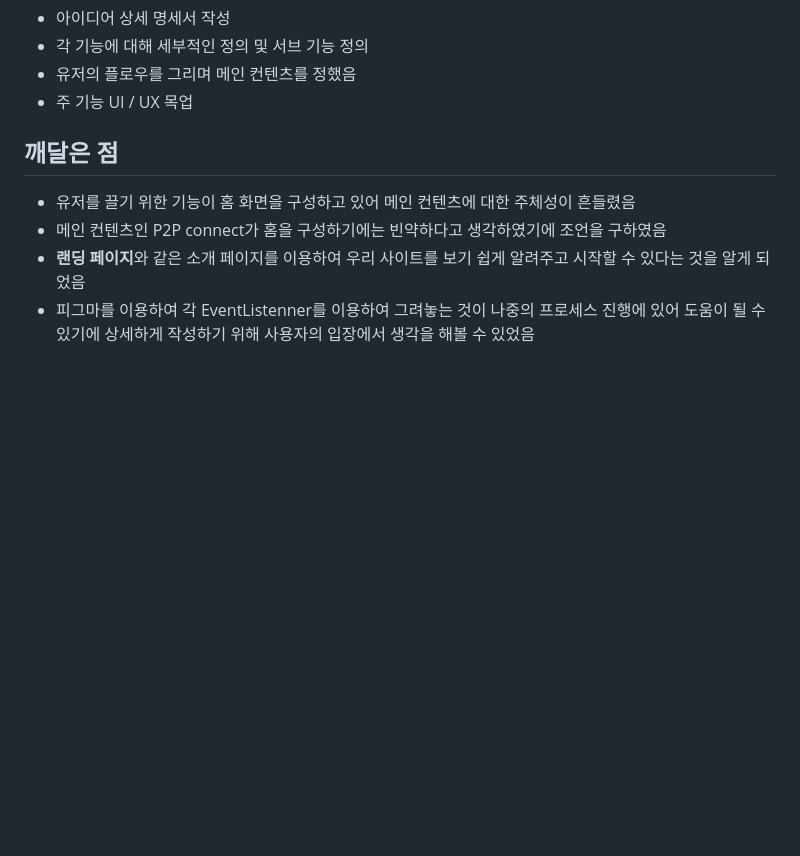
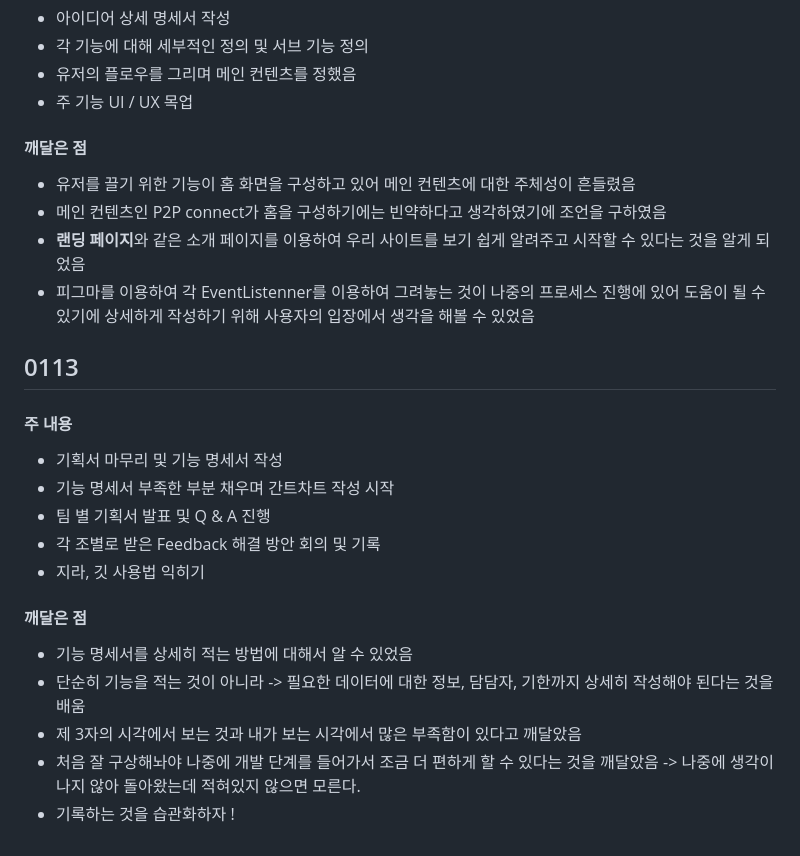
Before and after one commit to sungwookoo/Trudy, a Markdown page: TIL/천현태/README.md, the part around the change. Rendered like a GitHub page; blank space fills up the shorter version.

Commit message:
0113_TIL

```diff
--- a/TIL/천현태/README.md
+++ b/TIL/천현태/README.md
@@ -68,9 +68,31 @@
 
 
 
-## 깨달은 점
+#### 깨달은 점
 
 - 유저를 끌기 위한 기능이 홈 화면을 구성하고 있어 메인 컨텐츠에 대한 주체성이 흔들렸음
 - 메인 컨텐츠인 P2P connect가 홈을 구성하기에는 빈약하다고 생각하였기에 조언을 구하였음
 - **랜딩 페이지**와 같은 소개 페이지를 이용하여 우리 사이트를 보기 쉽게 알려주고 시작할 수 있다는 것을 알게 되었음
 - 피그마를 이용하여 각 EventListenner를 이용하여 그려놓는 것이 나중의 프로세스 진행에 있어 도움이 될 수 있기에 상세하게 작성하기 위해 사용자의 입장에서 생각을 해볼 수 있었음
+
+
+
+
+## 0113
+
+#### 주 내용
+
+- 기획서 마무리 및 기능 명세서 작성
+- 기능 명세서 부족한 부분 채우며 간트차트 작성 시작
+- 팀 별 기획서 발표 및 Q & A 진행
+- 각 조별로 받은 Feedback 해결 방안 회의 및 기록
+- 지라, 깃 사용법 익히기
+
+
+#### 깨달은 점
+
+- 기능 명세서를 상세히 적는 방법에 대해서 알 수 있었음
+- 단순히 기능을 적는 것이 아니라 -> 필요한 데이터에 대한 정보, 담담자, 기한까지 상세히 작성해야 된다는 것을 배움
+- 제 3자의 시각에서 보는 것과 내가 보는 시각에서 많은 부족함이 있다고 깨달았음
+- 처음 잘 구상해놔야 나중에 개발 단계를 들어가서 조금 더 편하게 할 수 있다는 것을 깨달았음 -> 나중에 생각이 나지 않아 돌아왔는데 적혀있지 않으면 모른다.
+- 기록하는 것을 습관화하자 !
```
